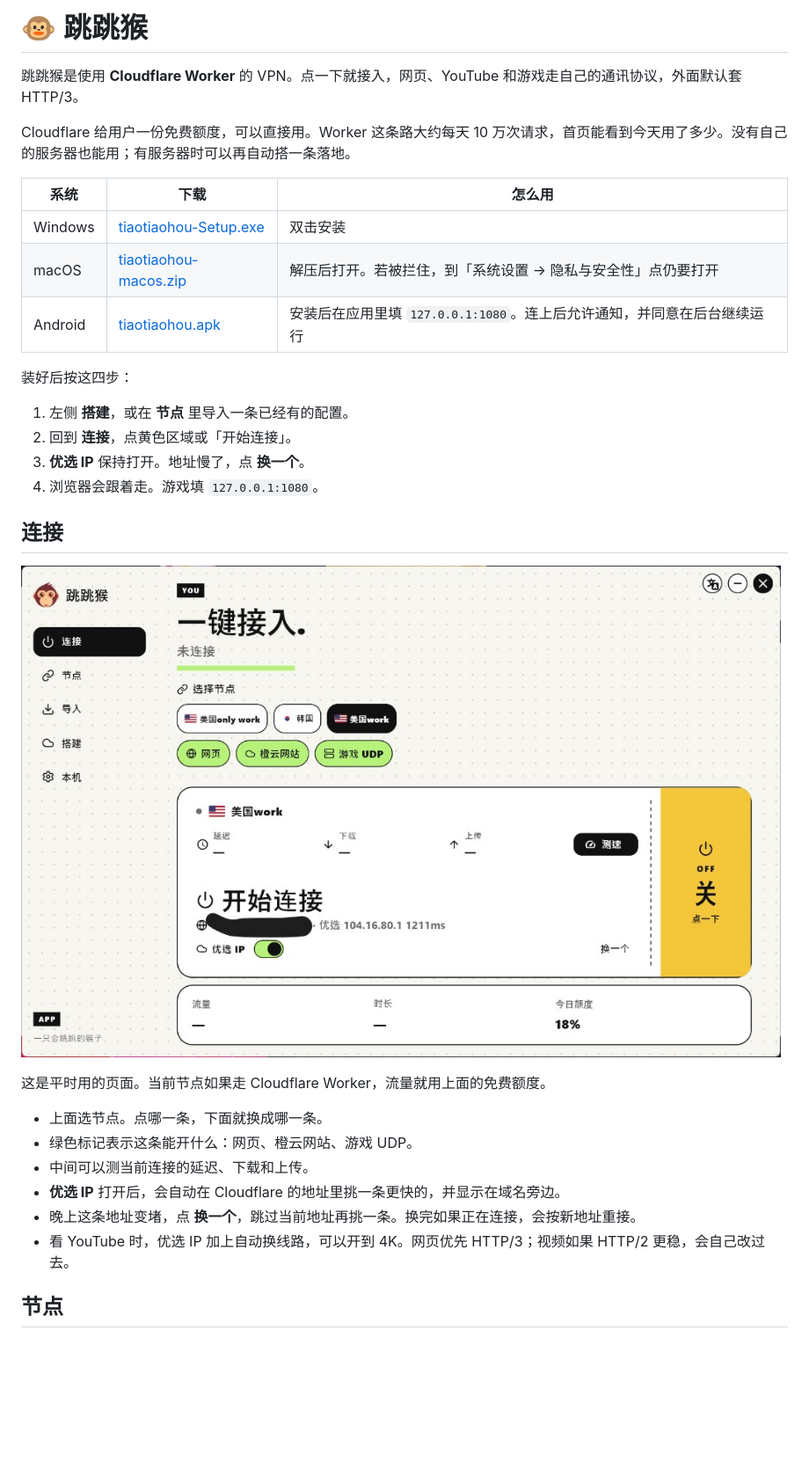
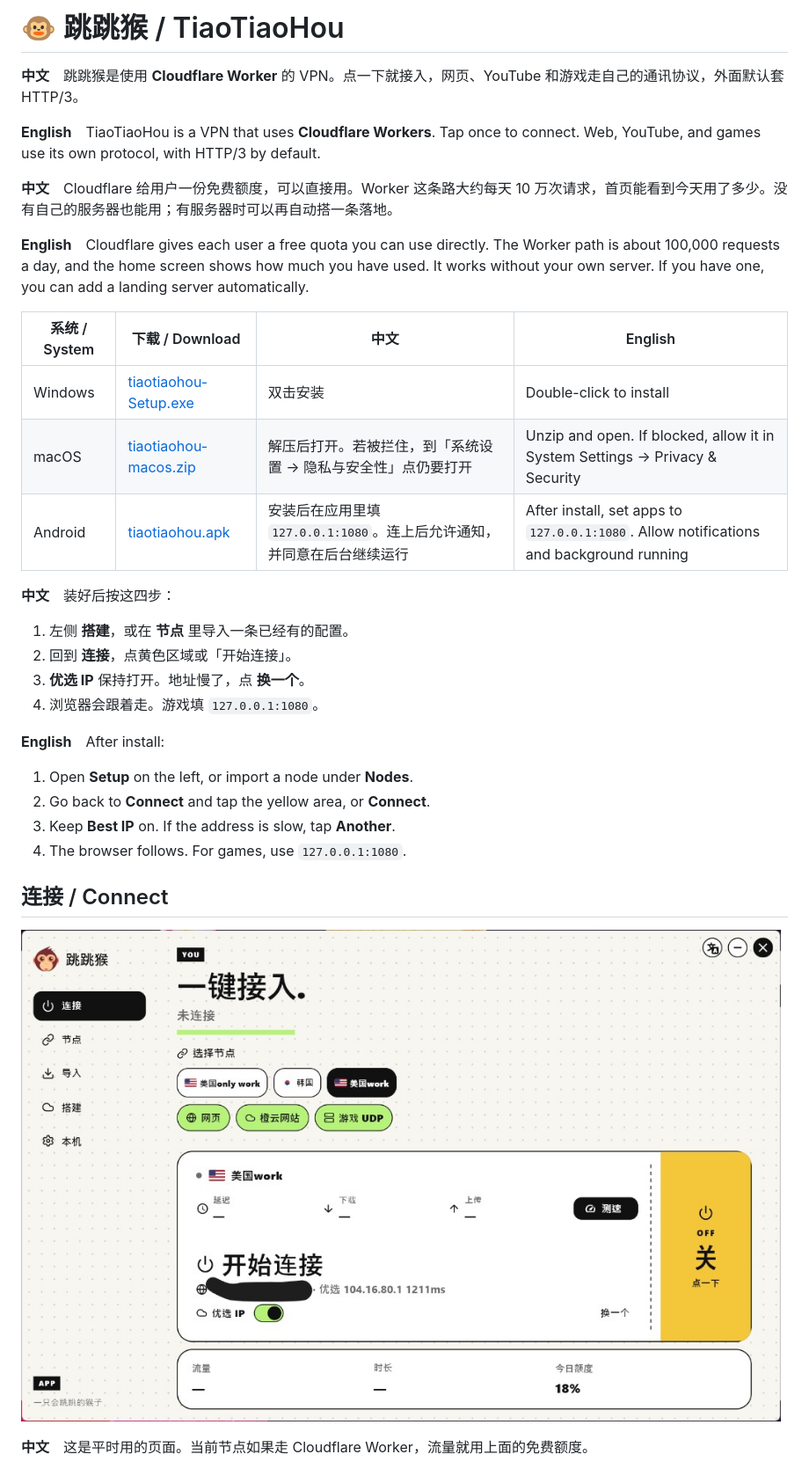
Before and after one commit to luuuunet/tiaotiaohou, a Markdown page: README.md, the part around one of its changes. Shown at 88% size. Drawn GitHub-style; blank space fills up the shorter version.

```diff
--- a/README.md
+++ b/README.md
@@ -1,34 +1,36 @@
-# 🐵 跳跳猴
+# 🐵 跳跳猴 / TiaoTiaoHou
 
-跳跳猴是使用 **Cloudflare Worker** 的 VPN。点一下就接入，网页、YouTube 和游戏走自己的通讯协议，外面默认套 HTTP/3。
+**中文**　跳跳猴是使用 **Cloudflare Worker** 的 VPN。点一下就接入，网页、YouTube 和游戏走自己的通讯协议，外面默认套 HTTP/3。
 
-Cloudflare 给用户一份免费额度，可以直接用。Worker 这条路大约每天 10 万次请求，首页能看到今天用了多少。没有自己的服务器也能用；有服务器时可以再自动搭一条落地。
+**English**　TiaoTiaoHou is a VPN that uses **Cloudflare Workers**. Tap once to connect. Web, YouTube, and games use its own protocol, with HTTP/3 by default.
 
-| 系统 | 下载 | 怎么用 |
-| --- | --- | --- |
-| Windows | [tiaotiaohou-Setup.exe](https://github.com/luuuunet/tiaotiaohou/releases/download/windows/tiaotiaohou-Setup.exe) | 双击安装 |
-| macOS | [tiaotiaohou-macos.zip](https://github.com/luuuunet/tiaotiaohou/releases/download/windows/tiaotiaohou-macos.zip) | 解压后打开。若被拦住，到「系统设置 → 隐私与安全性」点仍要打开 |
-| Android | [tiaotiaohou.apk](https://github.com/luuuunet/tiaotiaohou/releases/download/windows/tiaotiaohou.apk) | 安装后在应用里填 `127.0.0.1:1080`。连上后允许通知，并同意在后台继续运行 |
+**中文**　Cloudflare 给用户一份免费额度，可以直接用。Worker 这条路大约每天 10 万次请求，首页能看到今天用了多少。没有自己的服务器也能用；有服务器时可以再自动搭一条落地。
 
-装好后按这四步：
+**English**　Cloudflare gives each user a free quota you can use directly. The Worker path is about 100,000 requests a day, and the home screen shows how much you have used. It works without your own server. If you have one, you can add a landing server automatically.
+
+| 系统 / System | 下载 / Download | 中文 | English |
+| --- | --- | --- | --- |
+| Windows | [tiaotiaohou-Setup.exe](https://github.com/luuuunet/tiaotiaohou/releases/download/windows/tiaotiaohou-Setup.exe) | 双击安装 | Double-click to install |
+| macOS | [tiaotiaohou-macos.zip](https://github.com/luuuunet/tiaotiaohou/releases/download/windows/tiaotiaohou-macos.zip) | 解压后打开。若被拦住，到「系统设置 → 隐私与安全性」点仍要打开 | Unzip and open. If blocked, allow it in System Settings → Privacy & Security |
+| Android | [tiaotiaohou.apk](https://github.com/luuuunet/tiaotiaohou/releases/download/windows/tiaotiaohou.apk) | 安装后在应用里填 `127.0.0.1:1080`。连上后允许通知，并同意在后台继续运行 | After install, set apps to `127.0.0.1:1080`. Allow notifications and background running |
+
+**中文**　装好后按这四步：
 
 1. 左侧 **搭建**，或在 **节点** 里导入一条已经有的配置。
 2. 回到 **连接**，点黄色区域或「开始连接」。
 3. **优选 IP** 保持打开。地址慢了，点 **换一个**。
 4. 浏览器会跟着走。游戏填 `127.0.0.1:1080`。
 
-## 连接
+**English**　After install:
 
-![连接页](docs/home.png)
+1. Open **Setup** on the left, or import a node under **Nodes**.
+2. Go back to **Connect** and tap the yellow area, or **Connect**.
+3. Keep **Best IP** on. If the address is slow, tap **Another**.
+4. The browser follows. For games, use `127.0.0.1:1080`.
 
-这是平时用的页面。当前节点如果走 Cloudflare Worker，流量就用上面的免费额度。
+## 连接 / Connect
 
-- 上面选节点。点哪一条，下面就换成哪一条。
-- 绿色标记表示这条能开什么：网页、橙云网站、游戏 UDP。
-- 中间可以测当前连接的延迟、下载和上传。
-- **优选 IP** 打开后，会自动在 Cloudflare 的地址里挑一条更快的，并显示在域名旁边。
-- 晚上这条地址变堵，点 **换一个**，跳过当前地址再挑一条。换完如果正在连接，会按新地址重接。
-- 看 YouTube 时，优选 IP 加上自动换线路，可以开到 4K。网页优先 HTTP/3；视频如果 HTTP/2 更稳，会自己改过去。
+![连接页 / Home](docs/home.png)
 
-## 节点
+**中文**　这是平时用的页面。当前节点如果走 Cloudflare Worker，流量就用上面的免费额度。
 
```
Also changed, not shown: other parts of README.md (+72 -43 lines).
